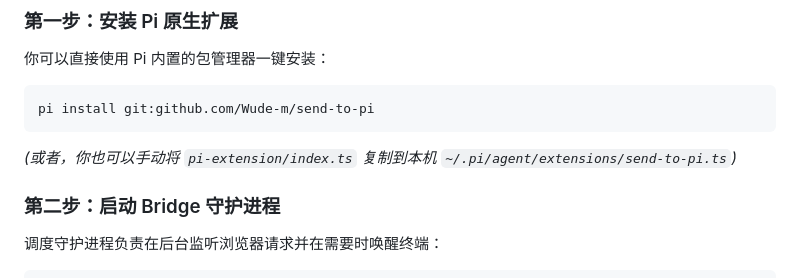
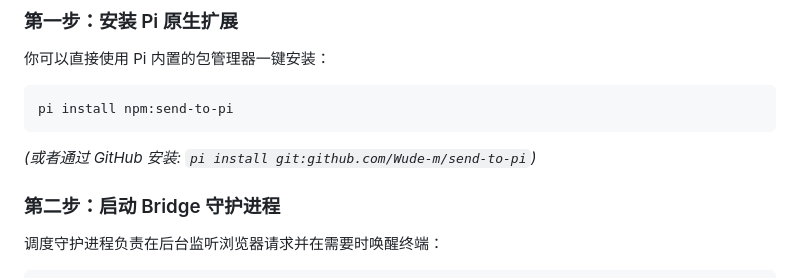
Before and after one commit to Wude-m/send-to-pi, a Markdown page: README_CN.md, the part around one of its changes. GitHub-like rendering.

Commit message:
docs: add npm badge and update install command to npm:send-to-pi

````diff
--- a/README_CN.md
+++ b/README_CN.md
@@ -62,10 +63,10 @@ sequenceDiagram
 你可以直接使用 Pi 内置的包管理器一键安装：
 
 ```bash
-pi install git:github.com/Wude-m/send-to-pi
+pi install npm:send-to-pi
 ```
 
-*(或者，你也可以手动将 `pi-extension/index.ts` 复制到本机 `~/.pi/agent/extensions/send-to-pi.ts`)*
+*(或者通过 GitHub 安装: `pi install git:github.com/Wude-m/send-to-pi`)*
 
 ### 第二步：启动 Bridge 守护进程
 调度守护进程负责在后台监听浏览器请求并在需要时唤醒终端：
````
Also changed, not shown: other parts of README_CN.md (+1 -0 lines), README.md (+3 -2 lines).
